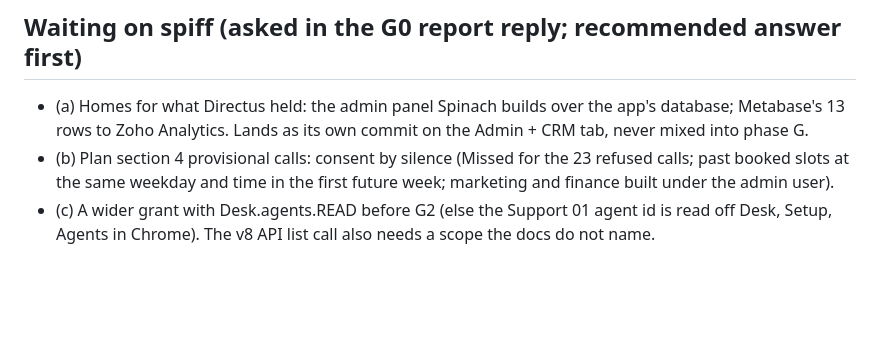
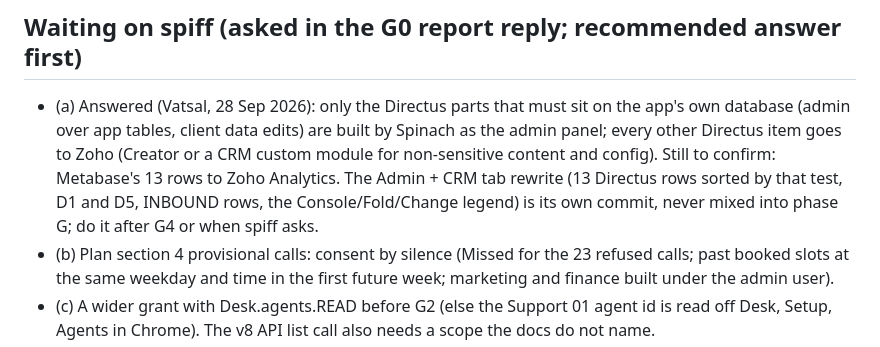
Before and after one commit to spiffler33/yeslyf-wireframes, a Markdown page: .claude/HANDOFF.md, the part around the change. Rendered like a GitHub page; blank space fills up the shorter version.

Commit message:
wip: handoff records the Directus homes decision (Vatsal, 28 Sep 2026): app-bound parts to a Spinach admin panel, the rest to Zoho

```diff
--- a/.claude/HANDOFF.md
+++ b/.claude/HANDOFF.md
@@ -25,8 +25,11 @@ person-only steps below are not blockers for G4; restate them once in the first
 - `python3 scripts/check_phase9.py` 19 PASS, `python3 scripts/check_site.py` 3 PASS.
 
 ## Waiting on spiff (asked in the G0 report reply; recommended answer first)
-- (a) Homes for what Directus held: the admin panel Spinach builds over the app's database; Metabase's 13 rows to
-  Zoho Analytics. Lands as its own commit on the Admin + CRM tab, never mixed into phase G.
+- (a) Answered (Vatsal, 28 Sep 2026): only the Directus parts that must sit on the app's own database (admin over
+  app tables, client data edits) are built by Spinach as the admin panel; every other Directus item goes to Zoho
+  (Creator or a CRM custom module for non-sensitive content and config). Still to confirm: Metabase's 13 rows to
+  Zoho Analytics. The Admin + CRM tab rewrite (13 Directus rows sorted by that test, D1 and D5, INBOUND rows, the
+  Console/Fold/Change legend) is its own commit, never mixed into phase G; do it after G4 or when spiff asks.
 - (b) Plan section 4 provisional calls: consent by silence (Missed for the 23 refused calls; past booked slots at the
   same weekday and time in the first future week; marketing and finance built under the admin user).
 - (c) A wider grant with Desk.agents.READ before G2 (else the Support 01 agent id is read off Desk, Setup, Agents in
```
